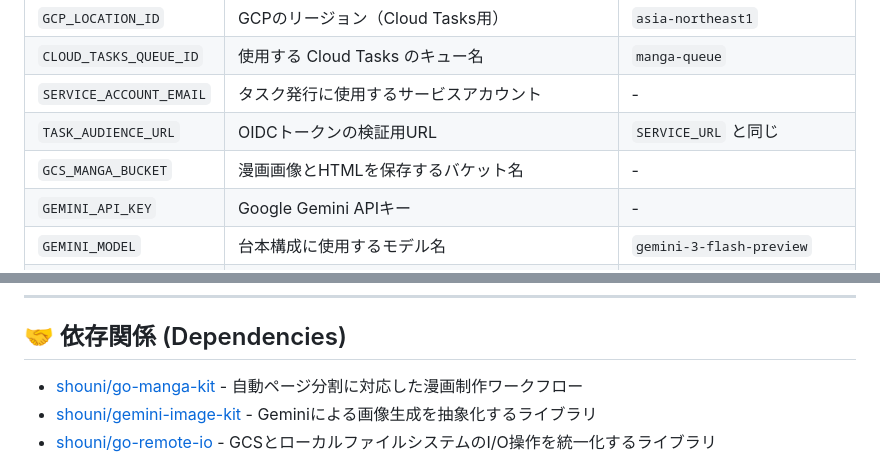
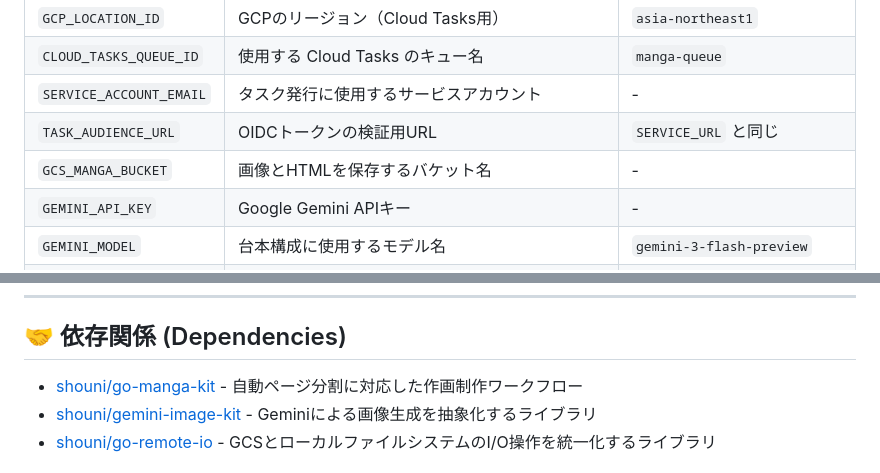
Before and after one commit to shouni/ap-manga-web, a Markdown page: README.md, 2 parts joined by grey strips. GitHub-like rendering.

Commit message:
Update README descriptions for clarity and consistency
- Revised descriptions of `GCS_MANGA_BUCKET` and dependencies to improve readability and accuracy.

```diff
--- a/README.md
+++ b/README.md
@@ -61,7 +61,7 @@ Webフォームを通じて画像生成処理を**非同期ワーカー**（Clou
 | `CLOUD_TASKS_QUEUE_ID` | 使用する Cloud Tasks のキュー名 | `manga-queue` |
 | `SERVICE_ACCOUNT_EMAIL` | タスク発行に使用するサービスアカウント | - |
 | `TASK_AUDIENCE_URL` | OIDCトークンの検証用URL | `SERVICE_URL` と同じ |
-| `GCS_MANGA_BUCKET` | 漫画画像とHTMLを保存するバケット名 | - |
+| `GCS_MANGA_BUCKET` | 画像とHTMLを保存するバケット名 | - |
 | `GEMINI_API_KEY` | Google Gemini APIキー | - |
 | `GEMINI_MODEL` | 台本構成に使用するモデル名 | `gemini-3-flash-preview` |
 | `IMAGE_MODEL` | 画像生成に使用するモデル名 | `gemini-3-pro-image-preview` |
@@ -200,7 +200,7 @@ sequenceDiagram
 
 ## 🤝 依存関係 (Dependencies)
 
-* [shouni/go-manga-kit](https://github.com/shouni/go-manga-kit) - 自動ページ分割に対応した漫画制作ワークフロー
+* [shouni/go-manga-kit](https://github.com/shouni/go-manga-kit) - 自動ページ分割に対応した作画制作ワークフロー
 * [shouni/gemini-image-kit](https://github.com/shouni/gemini-image-kit) - Geminiによる画像生成を抽象化するライブラリ
 * [shouni/go-remote-io](https://github.com/shouni/go-remote-io) - GCSとローカルファイルシステムのI/O操作を統一化するライブラリ
 
```
